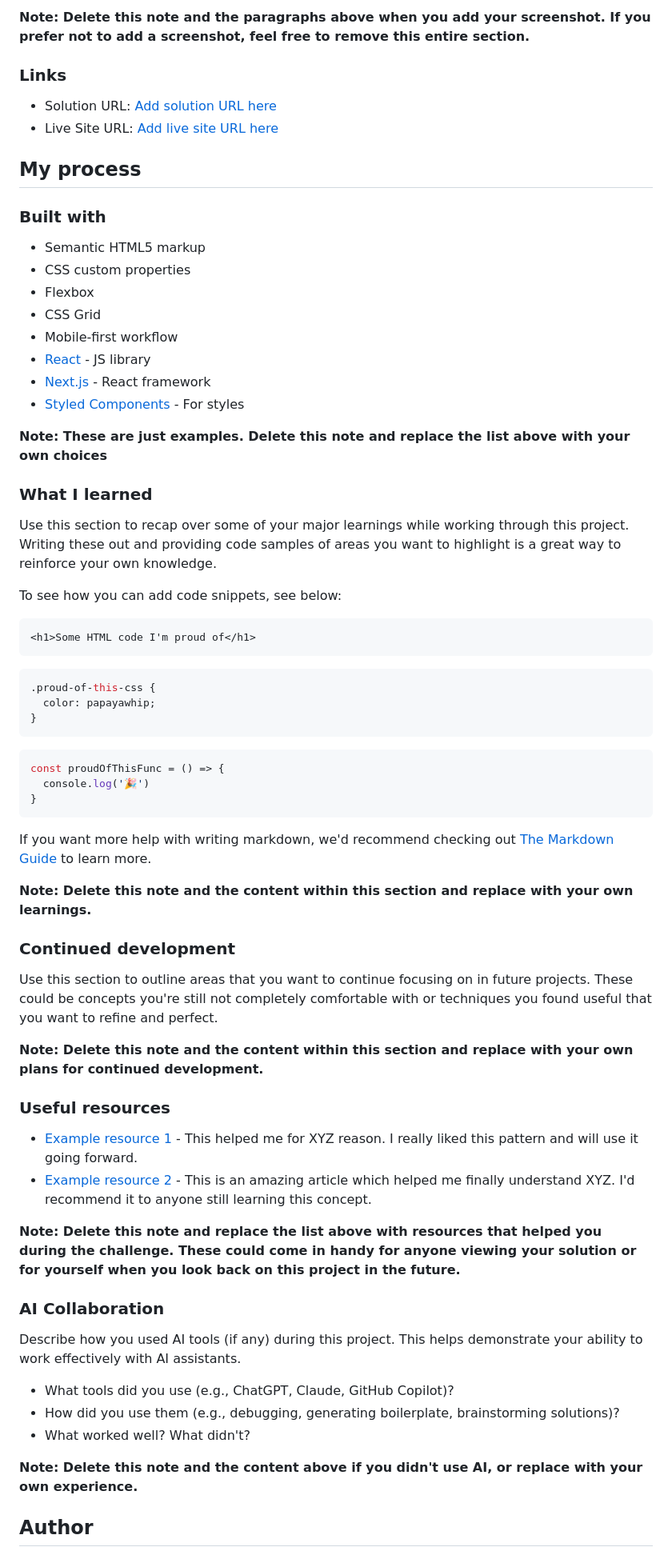
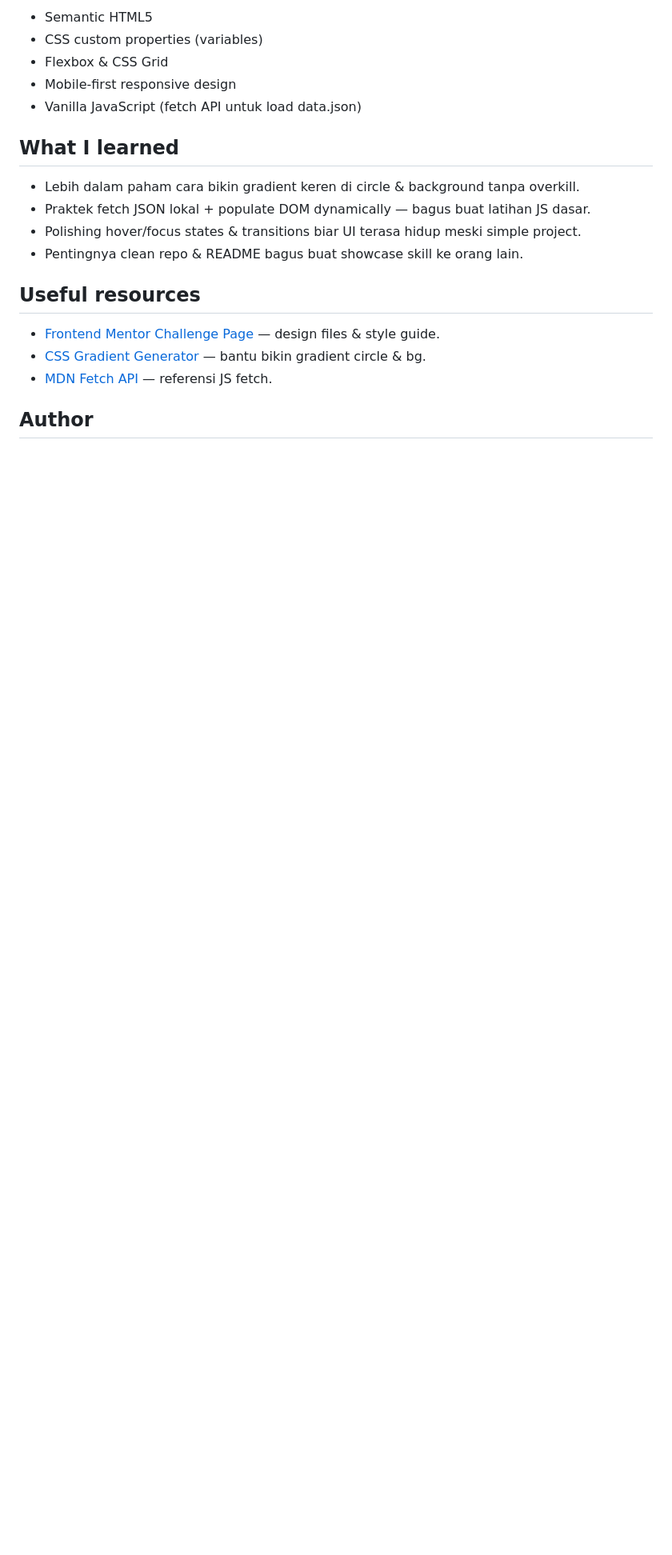
Before and after one commit to yellow-env/results-summary-component-main, a Markdown page: README.md, the part around one of its changes. Shown at 80% size. Rendered like a GitHub page; blank space fills up the shorter version.

````diff
--- a/README.md
+++ b/README.md
@@ -41,72 +54,22 @@ Then crop/optimize/edit your image however you like, add it to your project, and
 
-**Note: Delete this note and the paragraphs above when you add your screenshot. If you prefer not to add a screenshot, feel free to remove this entire section.**
+- Semantic HTML5
+- CSS custom properties (variables)
+- Flexbox & CSS Grid
+- Mobile-first responsive design
+- Vanilla JavaScript (fetch API untuk load data.json)
 
-### Links
+## What I learned
 
-- Solution URL: [Add solution URL here](https://your-solution-url.com)
-- Live Site URL: [Add live site URL here](https://your-live-site-url.com)
+- Lebih dalam paham cara bikin gradient keren di circle & background tanpa overkill.
+- Praktek fetch JSON lokal + populate DOM dynamically — bagus buat latihan JS dasar.
+- Polishing hover/focus states & transitions biar UI terasa hidup meski simple project.
+- Pentingnya clean repo & README bagus buat showcase skill ke orang lain.
 
-## My process
+## Useful resources
 
-### Built with
-
-- Semantic HTML5 markup
-- CSS custom properties
-- Flexbox
-- CSS Grid
-- Mobile-first workflow
-- [React](https://reactjs.org/) - JS library
-- [Next.js](https://nextjs.org/) - React framework
-- [Styled Components](https://styled-components.com/) - For styles
-
-**Note: These are just examples. Delete this note and replace the list above with your own choices**
-
-### What I learned
-
-Use this section to recap over some of your major learnings while working through this project. Writing these out and providing code samples of areas you want to highlight is a great way to reinforce your own knowledge.
-
-To see how you can add code snippets, see below:
-
-```html
-<h1>Some HTML code I'm proud of</h1>
-```
-```css
-.proud-of-this-css {
-  color: papayawhip;
-}
-```
-```js
-const proudOfThisFunc = () => {
-  console.log('🎉')
-}
-```
-
-If you want more help with writing markdown, we'd recommend checking out [The Markdown Guide](https://www.markdownguide.org/) to learn more.
-
-**Note: Delete this note and the content within this section and replace with your own learnings.**
-
-### Continued development
-
-Use this section to outline areas that you want to continue focusing on in future projects. These could be concepts you're still not completely comfortable with or techniques you found useful that you want to refine and perfect.
-
-**Note: Delete this note and the content within this section and replace with your own plans for continued development.**
-
-### Useful resources
-
-- [Example resource 1](https://www.example.com) - This helped me for XYZ reason. I really liked this pattern and will use it going forward.
-- [Example resource 2](https://www.example.com) - This is an amazing article which helped me finally understand XYZ. I'd recommend it to anyone still learning this concept.
-
-**Note: Delete this note and replace the list above with resources that helped you during the challenge. These could come in handy for anyone viewing your solution or for yourself when you look back on this project in the future.**
-
-### AI Collaboration
-
-Describe how you used AI tools (if any) during this project. This helps demonstrate your ability to work effectively with AI assistants.
-
-- What tools did you use (e.g., ChatGPT, Claude, GitHub Copilot)?
-- How did you use them (e.g., debugging, generating boilerplate, brainstorming solutions)?
-- What worked well? What didn't?
-
-**Note: Delete this note and the content above if you didn't use AI, or replace with your own experience.**
+- [Frontend Mentor Challenge Page](https://www.frontendmentor.io/challenges/results-summary-component-CE_K6s0maV) — design files & style guide.
+- [CSS Gradient Generator](https://cssgradient.io/) — bantu bikin gradient circle & bg.
+- [MDN Fetch API](https://developer.mozilla.org/en-US/docs/Web/API/Fetch_API) — referensi JS fetch.
 
 ## Author
 
````
Also changed, not shown: other parts of README.md (+35 -25 lines).
